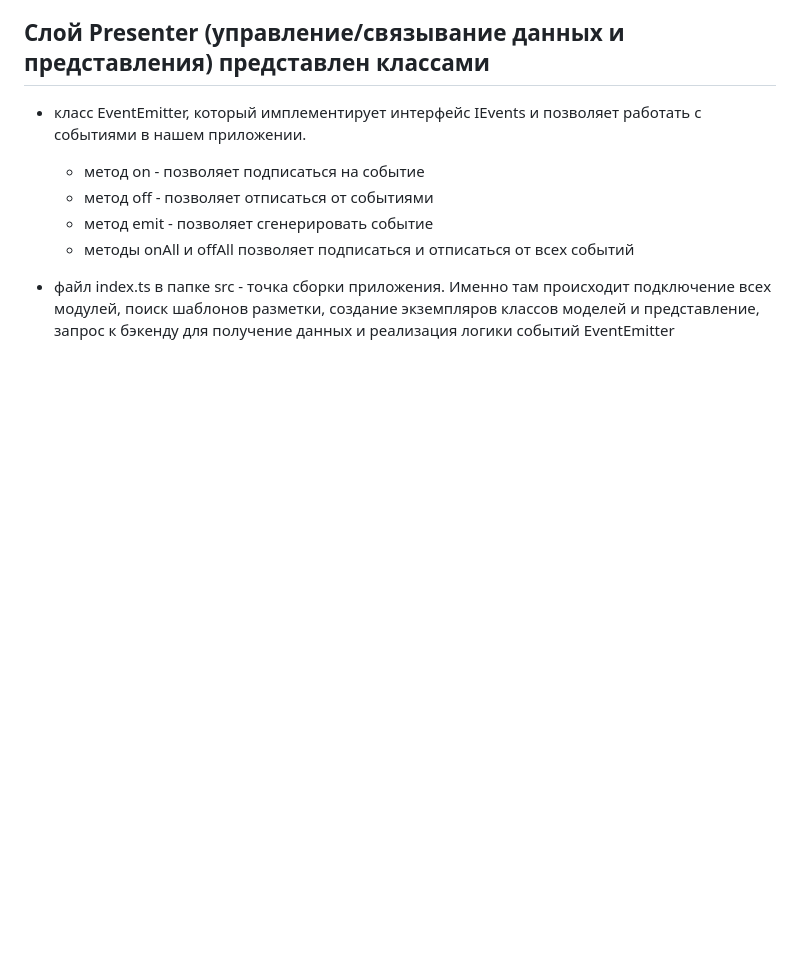
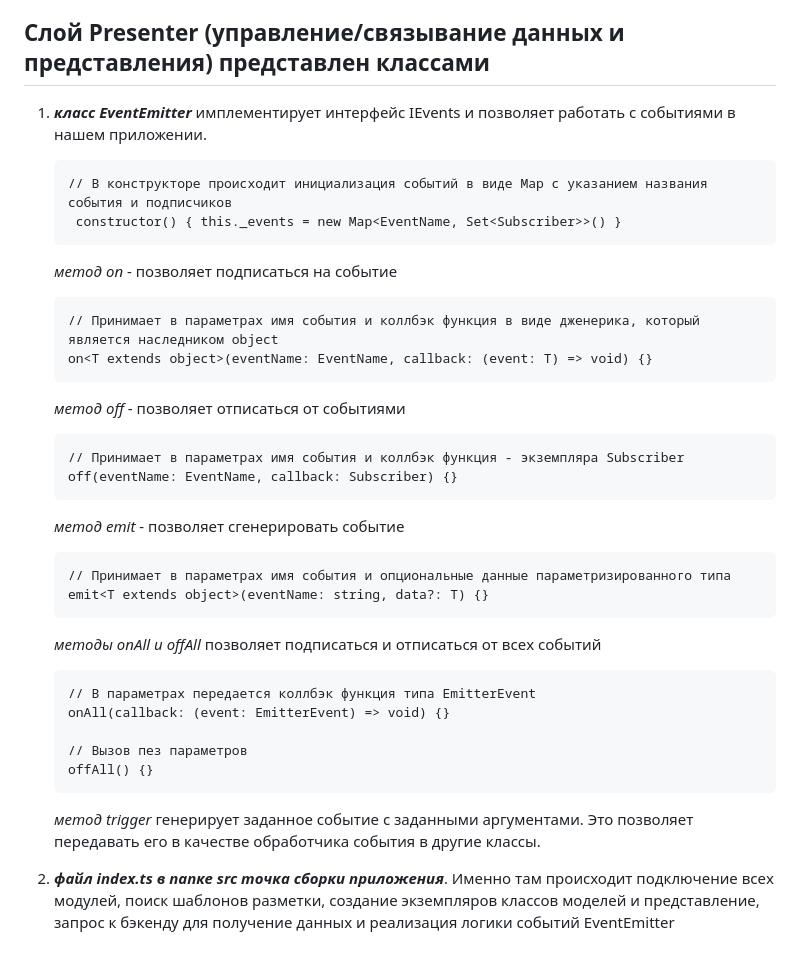
Before and after one commit to ShunaevN/web-larek-frontend, a Markdown page: README.md, the part around one of its changes. GitHub-like rendering; blank space fills up the shorter version.

Commit message:
docs interfaces

````diff
--- a/README.md
+++ b/README.md
@@ -260,10 +289,35 @@ npm run build
     - getOrderList - геттер получения товаров для заказа
 
 ## Слой Presenter (управление/связывание данных и представления) представлен классами
-- класс EventEmitter, который имплементирует интерфейс IEvents и позволяет работать с событиями в нашем приложении.
-    - метод on - позволяет подписаться на событие
-    - метод off - позволяет отписаться от событиями
-    - метод emit - позволяет сгенерировать событие
-    - методы onAll и offAll позволяет подписаться и отписаться от всех событий
+1. ***класс EventEmitter*** имплементирует интерфейс IEvents и позволяет работать с событиями в нашем приложении.
+    ```
+    // В конструкторе происходит инициализация событий в виде Map с указанием названия события и подписчиков
+     constructor() { this._events = new Map<EventName, Set<Subscriber>>() }
+    ```
+    _метод on_ - позволяет подписаться на событие
+    ```
+    // Принимает в параметрах имя события и коллбэк функция в виде дженерика, который является наследником object
+    on<T extends object>(eventName: EventName, callback: (event: T) => void) {}
+    ```
+    _метод off_ - позволяет отписаться от событиями
+    ```
+    // Принимает в параметрах имя события и коллбэк функция - экземпляра Subscriber
+    off(eventName: EventName, callback: Subscriber) {}
+    ```
+    _метод emit_ - позволяет сгенерировать событие
+    ```
+    // Принимает в параметрах имя события и опциональные данные параметризированного типа
+    emit<T extends object>(eventName: string, data?: T) {}
+    ```
+    _методы onAll и offAll_ позволяет подписаться и отписаться от всех событий
+    ```
+    // В параметрах передается коллбэк функция типа EmitterEvent
+    onAll(callback: (event: EmitterEvent) => void) {}
 
-- файл index.ts в папке src - точка сборки приложения. Именно там происходит подключение всех модулей, поиск шаблонов разметки, создание экземпляров классов моделей и представление, запрос к бэкенду для получение данных и реализация логики событий EventEmitter
+    // Вызов пез параметров
+    offAll() {}
+    ```
+    _метод trigger_ генерирует заданное событие с заданными аргументами. Это позволяет передавать его в качестве обработчика события в другие классы.
+
+
+2. ***файл index.ts в папке src  точка сборки приложения***. Именно там происходит подключение всех модулей, поиск шаблонов разметки, создание экземпляров классов моделей и представление, запрос к бэкенду для получение данных и реализация логики событий EventEmitter
````
Also changed, not shown: other parts of README.md (+30 -1 lines).
